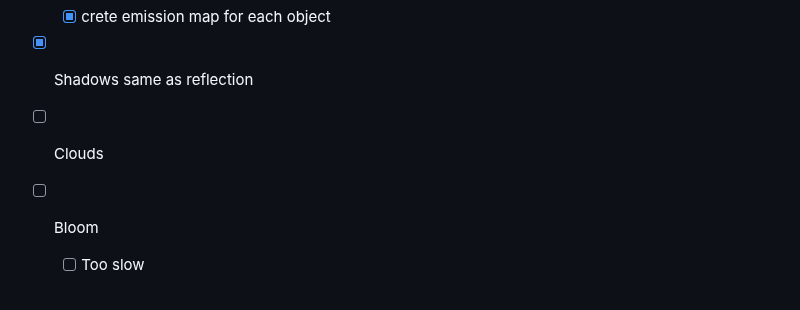
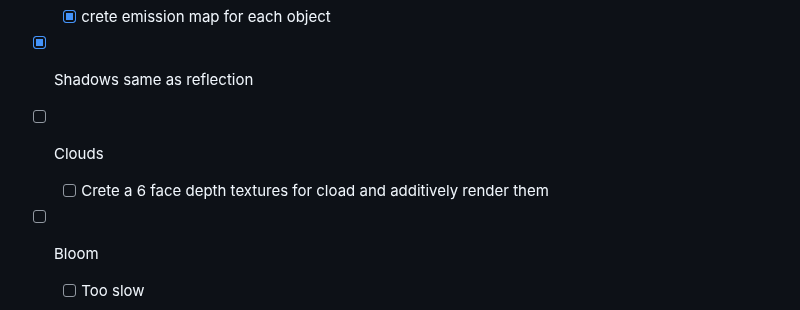
Before and after one commit to DarkBenky/gengin, a Markdown page: README.md, the part around the change. Rendered like a GitHub page.

```diff
--- a/README.md
+++ b/README.md
@@ -4,6 +4,7 @@
     - [X] crete emission map for each object
 - [X] Shadows same as reflection
 - [ ] Clouds
+    - [ ] Crete a 6 face depth textures for cload and additively render them
 - [ ] Bloom
     - [ ] Too slow
 - [X] Replace screen space refection by raytraced onece
```
